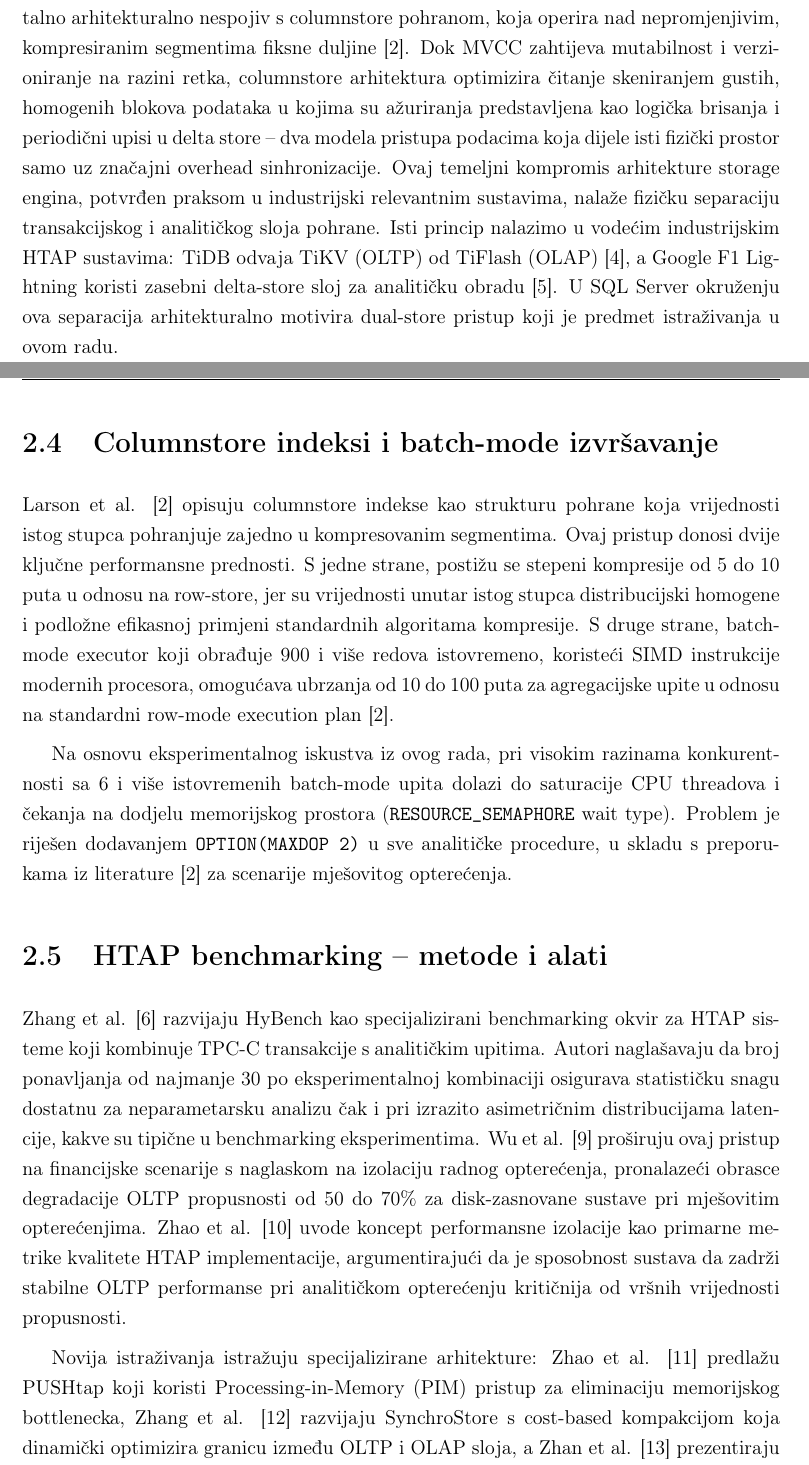
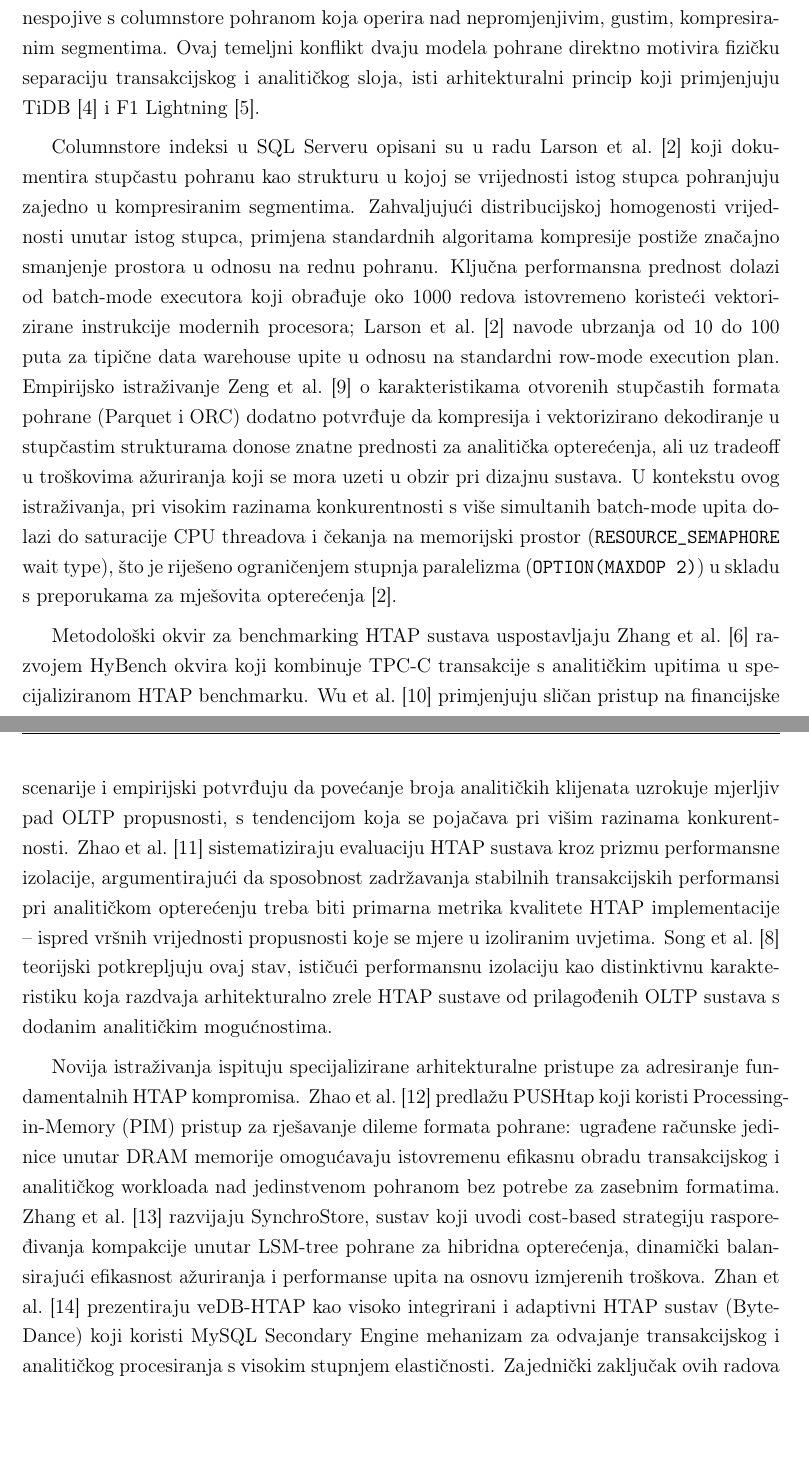
Before and after one commit to itsnejra/htap-sqlserver-benchmark, a LaTeX document (Paper/rad.tex): two parts of pages 11 and 12 of 43 before the commit and two parts of pages 10 and 11 of 42 after it, joined at a grey line, cut so that both start at the same text, the shorter picture padded with empty space. Compiled offline with pdfLaTeX.

Commit message:
docs(paper): rewrite related-work chapter with accurate claims for all 15 references

```diff
--- a/Paper/rad.tex
+++ b/Paper/rad.tex
@@ -231 +230,2 @@ Sveobuhvatni pregled Zhang et al. \cite{zhang2024htap} klasificira HTAP sisteme
 
+Hekaton engine, uveden u SQL Server 2014, opisan je u originalnom radu Diaconu et al.\ \cite{diaconu2013hekaton} kao potpuno redizajnirani OLTP engine s tri temeljne arhitekturalne inovacije. Prvo, optimistično upravljanje konkurentnošću zasnovano na MVCC mehanizmu eliminira bottleneck globalnog zaključavanja: svaka transakcija vidi konzistentni snapshot podataka bez potrebe za ekskluzivnim bravama na razini retka. Drugo, memorijsko-optimizovane strukture podataka zaobilaze buffer pool u cijelosti -- hash indeksi osiguravaju točkačni pristup u $O(1)$, dok nonclustered range indeksi (implementirani kao Bw-stablo) podržavaju rasponske upite -- čime se eliminiše overhead upravljanja stranicama karakterističan za disk-zasnovane engine. Treće, nativno kompajlirane pohranjene procedure prevode se u strojni kod pri kreiranju, eliminirajući interpretativni overhead standardnog T-SQL executora. Originalni rad dokumentira ubrzanja od oko 10 do 30 puta za točkačne OLTP upite u odnosu na standardni disk-zasnovani engine \cite{diaconu2013hekaton}. Hekaton je, međutim, suboptimalan za analitičke upite: hash indeksi nisu dizajnirani za rasponska skeniranja i engine ne podržava batch-mode izvršavanje. Pored toga, MVCC \textit{version chain} strukture -- gdje svaki zapis čuva višestruke vremenski označene verzije u memoriji -- arhitekturalno su nespojive s columnstore pohranom koja operira nad nepromjenjivim, gustim, kompresiranim segmentima. Ovaj temeljni konflikt dvaju modela pohrane direktno motivira fizičku separaciju transakcijskog i analitičkog sloja, isti arhitekturalni princip koji primjenjuju TiDB \cite{huang2020tidb} i F1 Lightning \cite{yang2020f1}.
@@ -233,8 +232,7 @@ Ključni koncept u evaluaciji HTAP sistema je performansna izolacija -- sposobno
 
-\section{Komercijalne HTAP implementacije}
-\label{sec:htap_implementacije}
+Columnstore indeksi u SQL Serveru opisani su u radu Larson et al.\ \cite{larson2013columnstore} koji dokumentira stupčastu pohranu kao strukturu u kojoj se vrijednosti istog stupca pohranjuju zajedno u kompresiranim segmentima. Zahvaljujući distribucijskoj homogenosti vrijednosti unutar istog stupca, primjena standardnih algoritama kompresije postiže značajno smanjenje prostora u odnosu na rednu pohranu. Ključna performansna prednost dolazi od batch-mode executora koji obrađuje oko 1000 redova istovremeno koristeći vektorizirane instrukcije modernih procesora; Larson et al.\ \cite{larson2013columnstore} navode ubrzanja od 10 do 100 puta za tipične data warehouse upite u odnosu na standardni row-mode execution plan. Empirijsko istraživanje Zeng et al.\ \cite{zeng2023empirical} o karakteristikama otvorenih stupčastih formata pohrane (Parquet i ORC) dodatno potvrđuje da kompresija i vektorizirano dekodiranje u stupčastim strukturama donose znatne prednosti za analitička opterećenja, ali uz tradeoff u troškovima ažuriranja koji se mora uzeti u obzir pri dizajnu sustava. U kontekstu ovog istraživanja, pri visokim razinama konkurentnosti s više simultanih batch-mode upita dolazi do saturacije CPU threadova i čekanja na memorijski prostor (\texttt{RESOURCE\_SEMAPHORE} wait type), što je riješeno ograničenjem stupnja paralelizma (\texttt{OPTION(MAXDOP 2)}) u skladu s preporukama za mješovita opterećenja \cite{larson2013columnstore}.
 
-Medu komercijalnim HTAP implementacijama izdvajaju se SAP HANA \cite{ozcan2017htap}, koji primjenjuje single-engine pristup s rednim i stupčastim pohranom u jednom in-memory motoru, te TiDB \cite{huang2020tidb}, koji implementira dual-engine arhitekturu s TiKV za OLTP i TiFlash za OLAP, međusobno sinhroniziranim Raft protokolom. Huang et al. \cite{huang2020tidb} izvještavaju da TiDB-ov pristup postiže gotovo linearnu skalabilnost za OLAP upite dodavanjem TiFlash čvorova, uz prihvatljivo povećanje OLTP latencije uzrokovano protokolom replikacije. Yang et al. \cite{yang2020f1} opisuju Google F1 Lightning kao delta-store arhitekturu s periodičnom kompakcijom, koja omogućuje efikasnu analitičku obradu nad podacima koji su u konstantnoj OLTP promjeni.
+Metodološki okvir za benchmarking HTAP sustava uspostavljaju Zhang et al.\ \cite{zhang2024hybench} razvojem HyBench okvira koji kombinuje TPC-C transakcije s analitičkim upitima u specijaliziranom HTAP benchmarku. Wu et al.\ \cite{wu2025htap} primjenjuju sličan pristup na financijske scenarije i empirijski potvrđuju da povećanje broja analitičkih klijenata uzrokuje mjerljiv pad OLTP propusnosti, s tendencijom koja se pojačava pri višim razinama konkurentnosti. Zhao et al.\ \cite{zhao2023benchmarking} sistematiziraju evaluaciju HTAP sustava kroz prizmu performansne izolacije, argumentirajući da sposobnost zadržavanja stabilnih transakcijskih performansi pri analitičkom opterećenju treba biti primarna metrika kvalitete HTAP implementacije -- ispred vršnih vrijednosti propusnosti koje se mjere u izoliranim uvjetima. Song et al.\ \cite{song2024survey} teorijski potkrepljuju ovaj stav, ističući performansnu izolaciju kao distinktivnu karakteristiku koja razdvaja arhitekturalno zrele HTAP sustave od prilagođenih OLTP sustava s dodanim analitičkim mogućnostima.
 
-Microsoft SQL Server 2022, kao predmet ovog istraživanja, zauzima jedinstvenu poziciju jer implementira in-process dual-store koji kombinira Hekaton in-memory OLTP engine s columnstore indeksima unutar istog procesa. Ova arhitektura eliminiše mrežnu latenciju karakterističnu za distribuirane sisteme poput TiDB-a, ali uvodi izazove u upravljanju dijeljenim CPU i memorijskim resursima između transakcijskog i analitičkog opterećenja.
+Novija istraživanja ispituju specijalizirane arhitekturalne pristupe za adresiranje fundamentalnih HTAP kompromisa. Zhao et al.\ \cite{zhao2025pushtap} predlažu PUSHtap koji koristi Processing-in-Memory (PIM) pristup za rješavanje dileme formata pohrane: ugrađene računske jedinice unutar DRAM memorije omogućavaju istovremenu efikasnu obradu transakcijskog i analitičkog workloada nad jedinstvenom pohranom bez potrebe za zasebnim formatima. Zhang et al.\ \cite{zhang2025synchro} razvijaju SynchroStore, sustav koji uvodi cost-based strategiju raspoređivanja kompakcije unutar LSM-tree pohrane za hibridna opterećenja, dinamički balansirajući efikasnost ažuriranja i performanse upita na osnovu izmjerenih troškova. Zhan et al.\ \cite{zhan2025vedb} prezentiraju veDB-HTAP kao visoko integrirani i adaptivni HTAP sustav (ByteDance) koji koristi MySQL Secondary Engine mehanizam za odvajanje transakcijskog i analitičkog procesiranja s visokim stupnjem elastičnosti. Zajednički zaključak ovih radova je da optimalna HTAP konfiguracija ovisi o interakciji između profila opterećenja i razine konkurentnosti -- što direktno motivira faktorijalni eksperimentalni dizajn primijenjen u ovom radu.
 
@@ -246,15 +241,0 @@ Diaconu et al. \cite{diaconu2013hekaton} opisuju Hekaton kao potpuno redizajnira
-Hekaton je, međutim, suboptimalan za analitičke upite jer hash indeksi nisu dizajnirani za rasponska skeniranja i ne postoji podrška za batch-mode izvršavanje. Navedeni arhitekturalni principi imaju direktne implikacije za dizajn HTAP rješenja. MVCC model Hekaton engina zasniva se na \textit{in-memory version chain} strukturama u kojima svaki zapis istovremeno čuva više vremenski označenih verzija -- mehanizam koji je fundamentalno arhitekturalno nespojiv s columnstore pohranom, koja operira nad nepromjenjivim, kompresiranim segmentima fiksne duljine \cite{larson2013columnstore}. Dok MVCC zahtijeva mutabilnost i verzioniranje na razini retka, columnstore arhitektura optimizira čitanje skeniranjem gustih, homogenih blokova podataka u kojima su ažuriranja predstavljena kao logička brisanja i periodični upisi u delta store -- dva modela pristupa podacima koja dijele isti fizički prostor samo uz značajni overhead sinhronizacije. Ovaj temeljni kompromis arhitekture storage engina, potvrđen praksom u industrijski relevantnim sustavima, nalaže fizičku separaciju transakcijskog i analitičkog sloja pohrane. Isti princip nalazimo u vodećim industrijskim HTAP sustavima: TiDB odvaja TiKV (OLTP) od TiFlash (OLAP) \cite{huang2020tidb}, a Google F1 Lightning koristi zasebni delta-store sloj za analitičku obradu \cite{yang2020f1}. U SQL Server okruženju ova separacija arhitekturalno motivira dual-store pristup koji je predmet istraživanja u ovom radu.
-
-\section{Columnstore indeksi i batch-mode izvršavanje}
-\label{sec:columnstore}
-
-Larson et al. \cite{larson2013columnstore} opisuju columnstore indekse kao strukturu pohrane koja vrijednosti istog stupca pohranjuje zajedno u kompresovanim segmentima. Ovaj pristup donosi dvije ključne performansne prednosti. S jedne strane, postižu se stepeni kompresije od 5 do 10 puta u odnosu na row-store, jer su vrijednosti unutar istog stupca distribucijski homogene i podložne efikasnoj primjeni standardnih algoritama kompresije. S druge strane, batch-mode executor koji obrađuje 900 i više redova istovremeno, koristeći SIMD instrukcije modernih procesora, omogućava ubrzanja od 10 do 100 puta za agregacijske upite u odnosu na standardni row-mode execution plan \cite{larson2013columnstore}.
-
-Na osnovu eksperimentalnog iskustva iz ovog rada, pri visokim razinama konkurentnosti sa 6 i više istovremenih batch-mode upita dolazi do saturacije CPU threadova i čekanja na dodjelu memorijskog prostora (\texttt{RESOURCE\_SEMAPHORE} wait type). Problem je riješen dodavanjem \texttt{OPTION(MAXDOP 2)} u sve analitičke procedure, u skladu s preporukama iz literature \cite{larson2013columnstore} za scenarije mješovitog opterećenja.
-
-\section{HTAP benchmarking -- metode i alati}
-\label{sec:benchmarking}
-
-Zhang et al. \cite{zhang2024hybench} razvijaju HyBench kao specijalizirani benchmarking okvir za HTAP sisteme koji kombinuje TPC-C transakcije s analitičkim upitima. Autori naglašavaju da broj ponavljanja od najmanje 30 po eksperimentalnoj kombinaciji osigurava statističku snagu dostatnu za neparametarsku analizu čak i pri izrazito asimetričnim distribucijama latencije, kakve su tipične u benchmarking eksperimentima. Wu et al. \cite{wu2025htap} proširuju ovaj pristup na financijske scenarije s naglaskom na izolaciju radnog opterećenja, pronalazeći obrasce degradacije OLTP propusnosti od 50 do 70\% za disk-zasnovane sustave pri mješovitim opterećenjima. Zhao et al. \cite{zhao2023benchmarking} uvode koncept performansne izolacije kao primarne metrike kvalitete HTAP implementacije, argumentirajući da je sposobnost sustava da zadrži stabilne OLTP performanse pri analitičkom opterećenju kritičnija od vršnih vrijednosti propusnosti.
-
-Novija istraživanja istražuju specijalizirane arhitekture: Zhao et al. \cite{zhao2025pushtap} predlažu PUSHtap koji koristi Processing-in-Memory (PIM) pristup za eliminaciju memorijskog bottlenecka, Zhang et al. \cite{zhang2025synchro} razvijaju SynchroStore s cost-based kompakcijom koja dinamički optimizira granicu između OLTP i OLAP sloja, a Zhan et al. \cite{zhan2025vedb} prezentiraju veDB-HTAP kao cloud-native HTAP arhitekturu. Zajednički zaključak ovih radova je da optimalna konfiguracija zavisi od interakcije profila opterećenja i razine konkurentnosti, što direktno motivira faktorijalni eksperimentalni dizajn primijenjen u ovom radu.
```
Also changed, not shown: Paper/refs.bib (+1 -1 lines), Paper/rad.tex (20 more changed lines).
